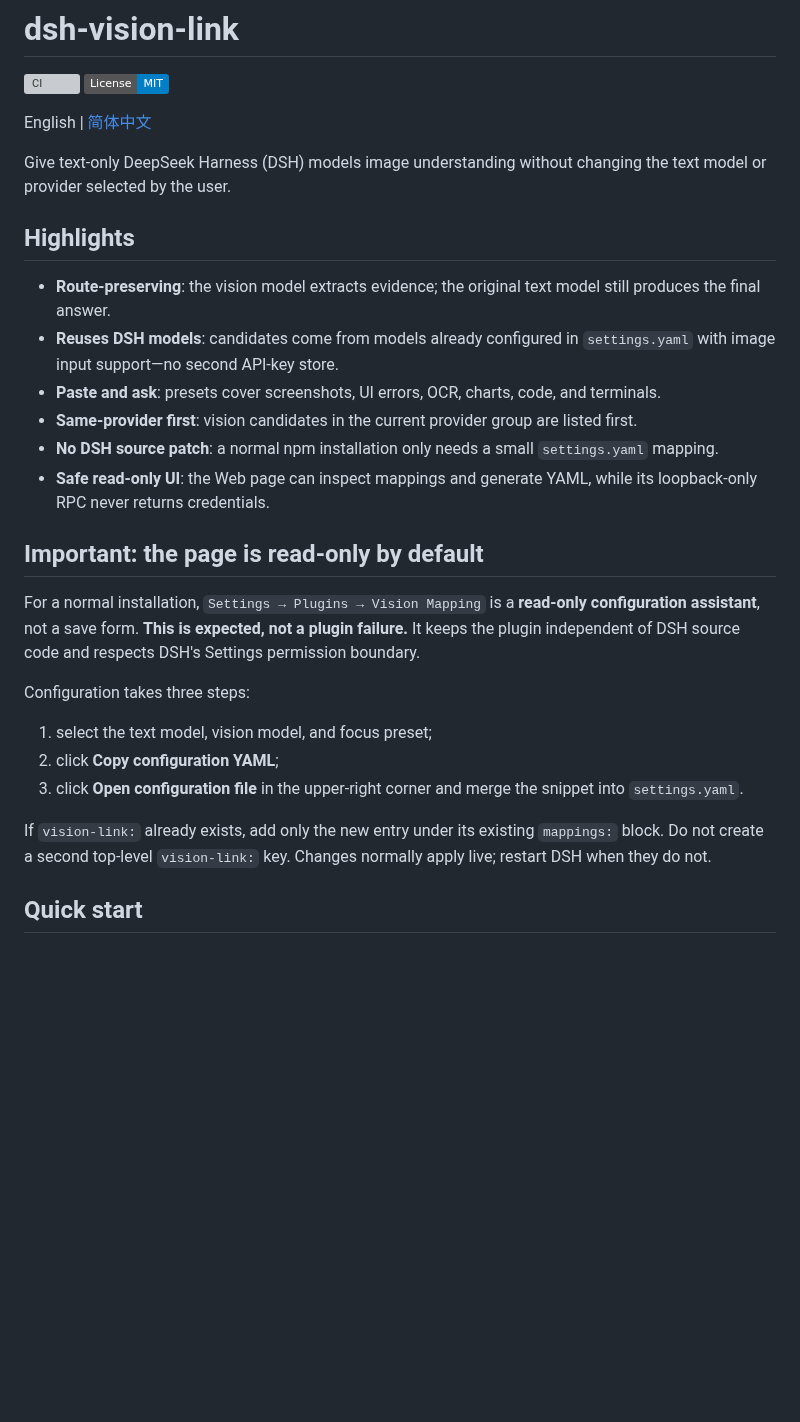
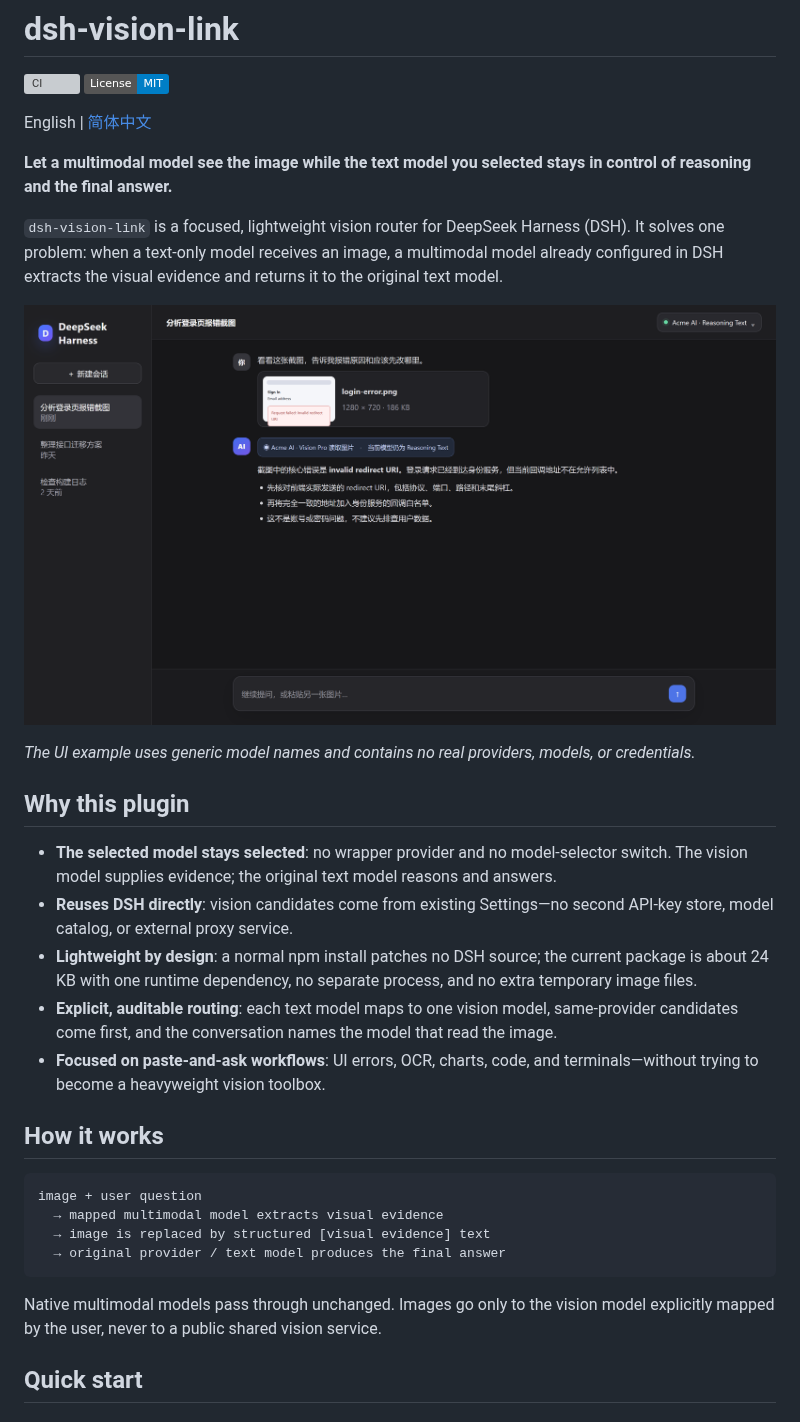
Before and after one commit to sprainJinyu/dsh-vision-link, a Markdown page: README.md, the part around one of its changes. Rendered like a GitHub page; pictures changed too: docs/assets/route-preserving-chat.png (added); badges without logos; blank space fills up the shorter version; grey boxes are pictures that could not be loaded.

Commit message:
docs: sharpen positioning and add product screenshots

````diff
--- a/README.md
+++ b/README.md
@@ -5,28 +5,32 @@
 
 English | [简体中文](./README.zh-CN.md)
 
-Give text-only DeepSeek Harness (DSH) models image understanding without changing the text model or provider selected by the user.
+**Let a multimodal model see the image while the text model you selected stays in control of reasoning and the final answer.**
 
-## Highlights
+`dsh-vision-link` is a focused, lightweight vision router for DeepSeek Harness (DSH). It solves one problem: when a text-only model receives an image, a multimodal model already configured in DSH extracts the visual evidence and returns it to the original text model.
 
-- **Route-preserving**: the vision model extracts evidence; the original text model still produces the final answer.
-- **Reuses DSH models**: candidates come from models already configured in `settings.yaml` with image input support—no second API-key store.
-- **Paste and ask**: presets cover screenshots, UI errors, OCR, charts, code, and terminals.
-- **Same-provider first**: vision candidates in the current provider group are listed first.
-- **No DSH source patch**: a normal npm installation only needs a small `settings.yaml` mapping.
-- **Safe read-only UI**: the Web page can inspect mappings and generate YAML, while its loopback-only RPC never returns credentials.
+![The selected text model remains in control after an image is pasted](https://raw.githubusercontent.com/sprainJinyu/dsh-vision-link/main/docs/assets/route-preserving-chat.png)
 
-## Important: the page is read-only by default
+*The UI example uses generic model names and contains no real providers, models, or credentials.*
 
-For a normal installation, `Settings → Plugins → Vision Mapping` is a **read-only configuration assistant**, not a save form. **This is expected, not a plugin failure.** It keeps the plugin independent of DSH source code and respects DSH's Settings permission boundary.
+## Why this plugin
 
-Configuration takes three steps:
+- **The selected model stays selected**: no wrapper provider and no model-selector switch. The vision model supplies evidence; the original text model reasons and answers.
+- **Reuses DSH directly**: vision candidates come from existing Settings—no second API-key store, model catalog, or external proxy service.
+- **Lightweight by design**: a normal npm install patches no DSH source; the current package is about 24 KB with one runtime dependency, no separate process, and no extra temporary image files.
+- **Explicit, auditable routing**: each text model maps to one vision model, same-provider candidates come first, and the conversation names the model that read the image.
+- **Focused on paste-and-ask workflows**: UI errors, OCR, charts, code, and terminals—without trying to become a heavyweight vision toolbox.
 
-1. select the text model, vision model, and focus preset;
-2. click **Copy configuration YAML**;
-3. click **Open configuration file** in the upper-right corner and merge the snippet into `settings.yaml`.
+## How it works
 
-If `vision-link:` already exists, add only the new entry under its existing `mappings:` block. Do not create a second top-level `vision-link:` key. Changes normally apply live; restart DSH when they do not.
+```text
+image + user question
+  → mapped multimodal model extracts visual evidence
+  → image is replaced by structured [visual evidence] text
+  → original provider / text model produces the final answer
+```
+
+Native multimodal models pass through unchanged. Images go only to the vision model explicitly mapped by the user, never to a public shared vision service.
 
 ## Quick start
 
````
Also changed, not shown: other parts of README.md (+12 -11 lines), README.zh-CN.md (+31 -26 lines), docs/assets/vision-mapping.png (added), 2 other files.
